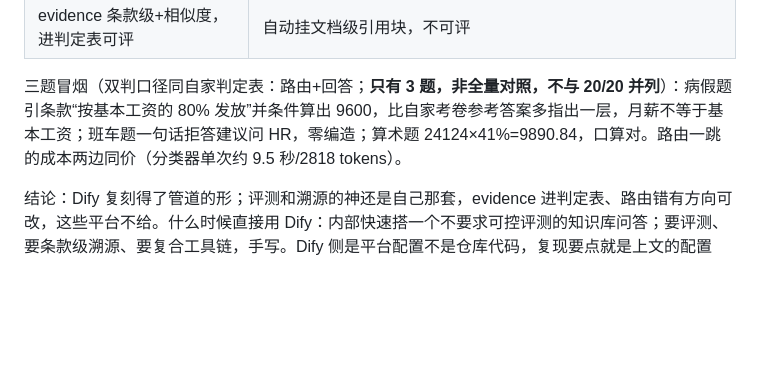
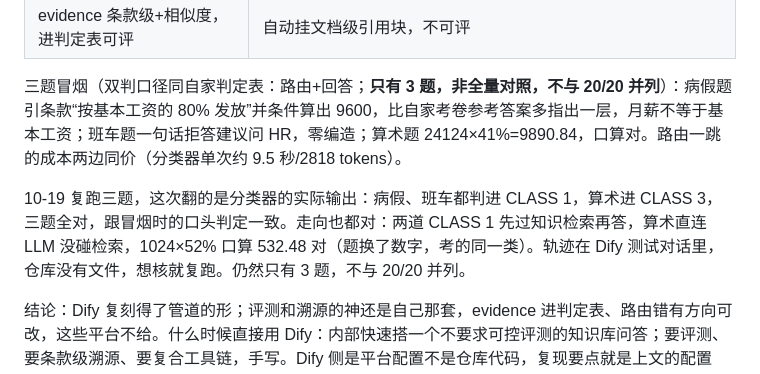
Before and after one commit to z272065/rag-policy-qa, a Markdown page: README.md, the part around the change. GitHub-like rendering; blank space fills up the shorter version.

Commit message:
文档: Dify 对照节补复跑三题的路由归档
- 分类器实际输出核验:病假/班车=CLASS 1,算术=CLASS 3,与冒烟口头判定一致
- 轨迹在 Dify 平台侧不进仓库,复跑可查;仍只 3 题,不与 20/20 并列

```diff
--- a/README.md
+++ b/README.md
@@ -67,6 +67,8 @@
 
 三题冒烟（双判口径同自家判定表：路由+回答；**只有 3 题，非全量对照，不与 20/20 并列**）：病假题引条款“按基本工资的 80% 发放”并条件算出 9600，比自家考卷参考答案多指出一层，月薪不等于基本工资；班车题一句话拒答建议问 HR，零编造；算术题 24124×41%=9890.84，口算对。路由一跳的成本两边同价（分类器单次约 9.5 秒/2818 tokens）。
 
+10-19 复跑三题，这次翻的是分类器的实际输出：病假、班车都判进 CLASS 1，算术进 CLASS 3，三题全对，跟冒烟时的口头判定一致。走向也都对：两道 CLASS 1 先过知识检索再答，算术直连 LLM 没碰检索，1024×52% 口算 532.48 对（题换了数字，考的同一类）。轨迹在 Dify 测试对话里，仓库没有文件，想核就复跑。仍然只有 3 题，不与 20/20 并列。
+
 结论：Dify 复刻得了管道的形；评测和溯源的神还是自己那套，evidence 进判定表、路由错有方向可改，这些平台不给。什么时候直接用 Dify：内部快速搭一个不要求可控评测的知识库问答；要评测、要条款级溯源、要复合工具链，手写。Dify 侧是平台配置不是仓库代码，复现要点就是上文的配置句。
 
 ## 怎么跑
```
